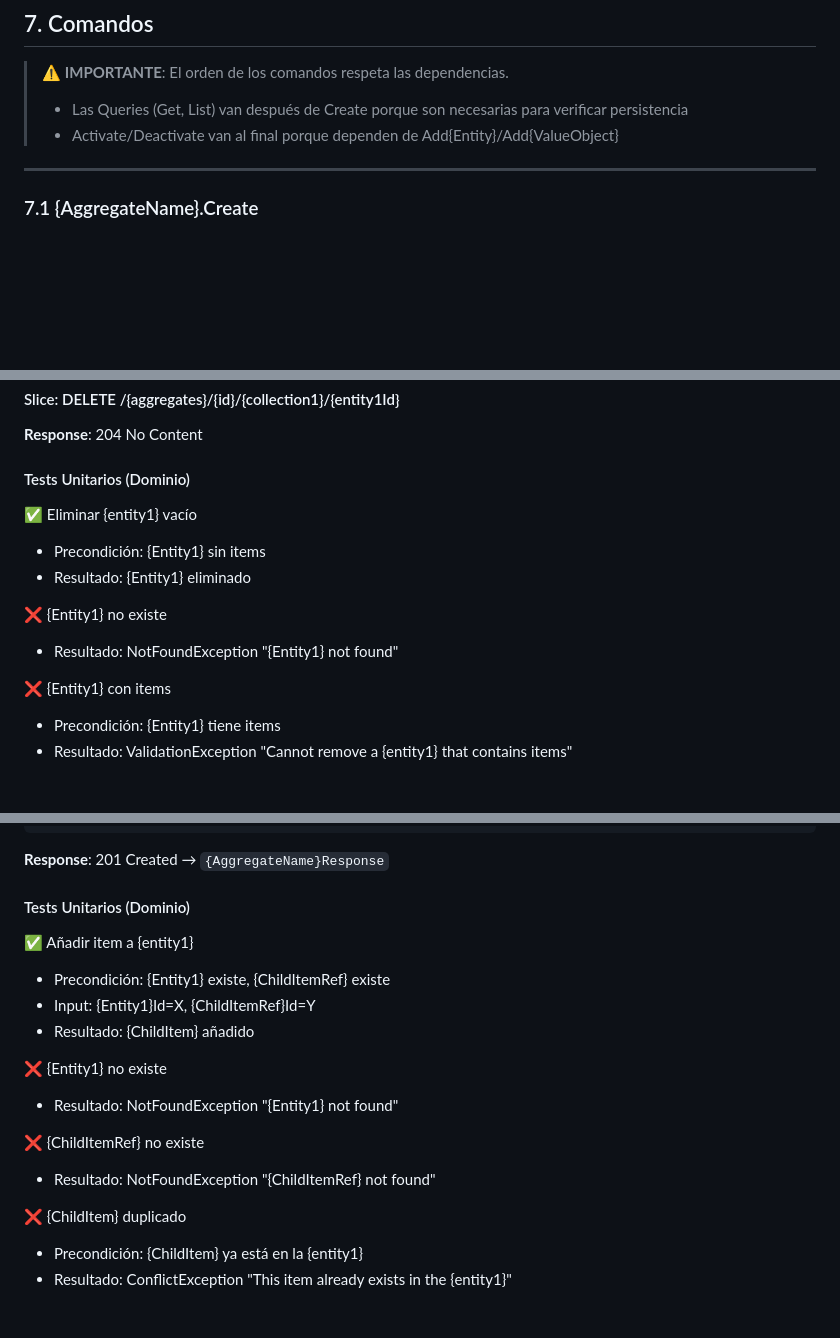
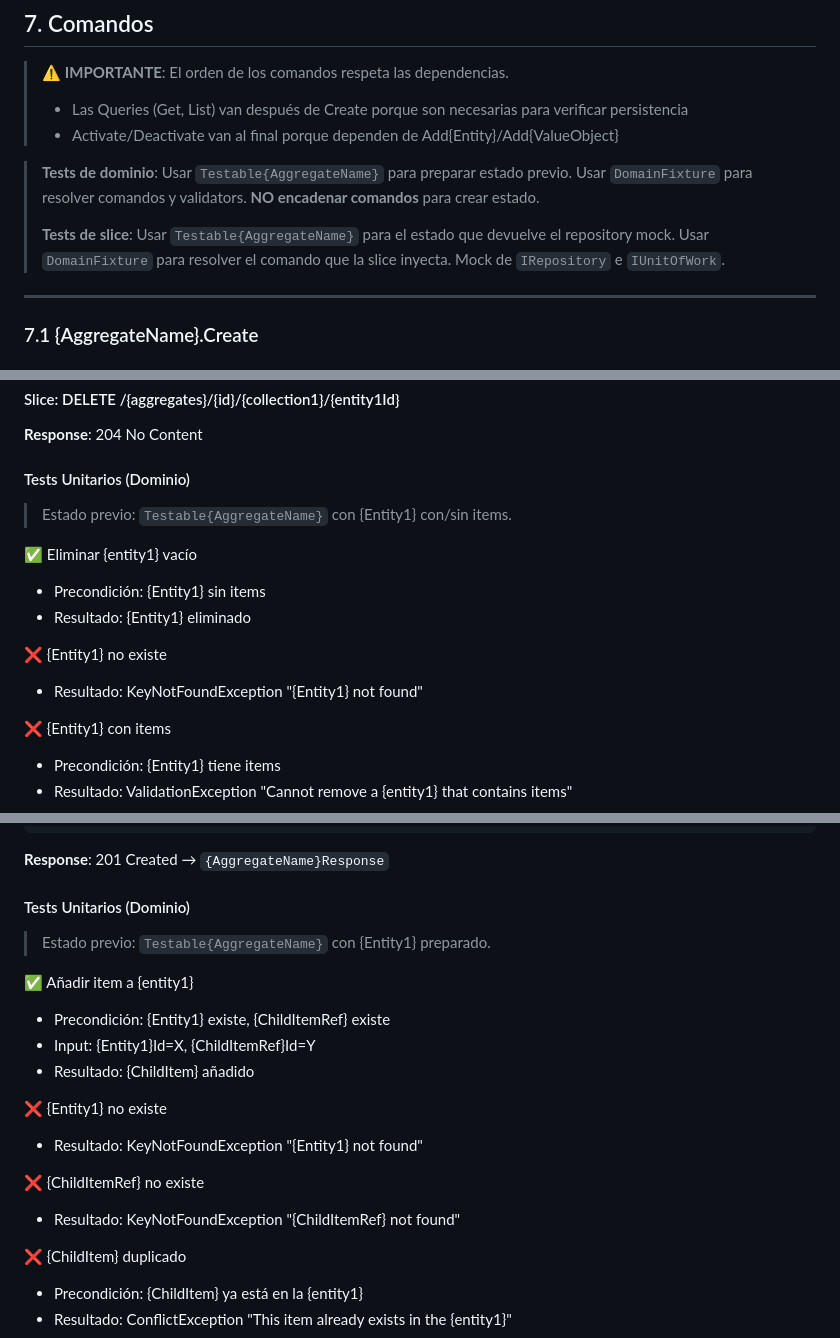
Before and after one commit to PedroHurtado/.net-core-webapi, a Markdown page: .plans/templates/domain_definition_template.md, 3 parts joined by grey strips. Rendered like a GitHub page; blank space fills up the shorter version.

```diff
--- a/.plans/templates/domain_definition_template.md
+++ b/.plans/templates/domain_definition_template.md
@@ -284,6 +318,10 @@ public record {ValueObject2}Response(
 > ⚠️ **IMPORTANTE**: El orden de los comandos respeta las dependencias.
 > - Las Queries (Get, List) van después de Create porque son necesarias para verificar persistencia
 > - Activate/Deactivate van al final porque dependen de Add{Entity}/Add{ValueObject}
+
+> **Tests de dominio**: Usar `Testable{AggregateName}` para preparar estado previo. Usar `DomainFixture` para resolver comandos y validators. **NO encadenar comandos** para crear estado.
+>
+> **Tests de slice**: Usar `Testable{AggregateName}` para el estado que devuelve el repository mock. Usar `DomainFixture` para resolver el comando que la slice inyecta. Mock de `IRepository` e `IUnitOfWork`.
 
 ---
 
@@ -818,12 +866,14 @@ return {aggregate}Validator.ValidateOrThrow({aggregate});
 
 #### Tests Unitarios (Dominio)
 
+> Estado previo: `Testable{AggregateName}` con {Entity1} con/sin items.
+
 ✅ Eliminar {entity1} vacío
 - Precondición: {Entity1} sin items
 - Resultado: {Entity1} eliminado
 
 ❌ {Entity1} no existe
-- Resultado: NotFoundException "{Entity1} not found"
+- Resultado: KeyNotFoundException "{Entity1} not found"
 
 ❌ {Entity1} con items
 - Precondición: {Entity1} tiene items
@@ -899,16 +949,18 @@ public record Add{ChildItem}Request(
 
 #### Tests Unitarios (Dominio)
 
+> Estado previo: `Testable{AggregateName}` con {Entity1} preparado.
+
 ✅ Añadir item a {entity1}
 - Precondición: {Entity1} existe, {ChildItemRef} existe
 - Input: {Entity1}Id=X, {ChildItemRef}Id=Y
 - Resultado: {ChildItem} añadido
 
 ❌ {Entity1} no existe
-- Resultado: NotFoundException "{Entity1} not found"
+- Resultado: KeyNotFoundException "{Entity1} not found"
 
 ❌ {ChildItemRef} no existe
-- Resultado: NotFoundException "{ChildItemRef} not found"
+- Resultado: KeyNotFoundException "{ChildItemRef} not found"
 
 ❌ {ChildItem} duplicado
 - Precondición: {ChildItem} ya está en la {entity1}
```
Also changed, not shown: other parts of .plans/templates/domain_definition_template.md (+60 -12 lines), 1 other file.
